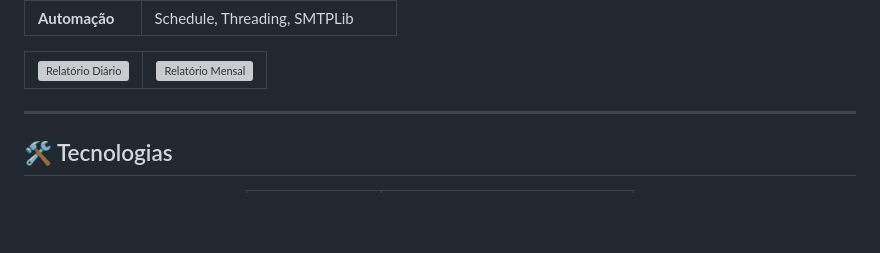
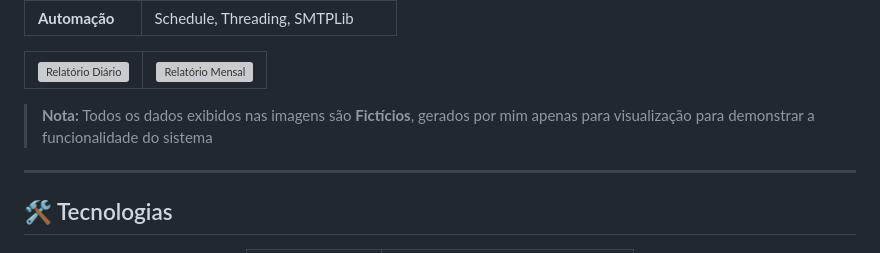
Before and after one commit to GabrielAlexP/StockFlow-Nexus, a Markdown page: README.md, the part around one of its changes. GitHub-like rendering; blank space fills up the shorter version; grey boxes are pictures that could not be loaded.

Commit message:
Funcionalidades

```diff
--- a/README.md
+++ b/README.md
@@ -167,7 +167,7 @@ A funcionalidade de relatórios do sistema é responsável por extrair, compilar
   </tr>
 </table>
 
-
+> **Nota:** Todos os dados exibidos nas imagens são **Fictícios**, gerados por mim apenas para visualização para demonstrar a funcionalidade do sistema
 ---
 
 ## 🛠 Tecnologias
```
Also changed, not shown: other parts of README.md (+1 -0 lines).
